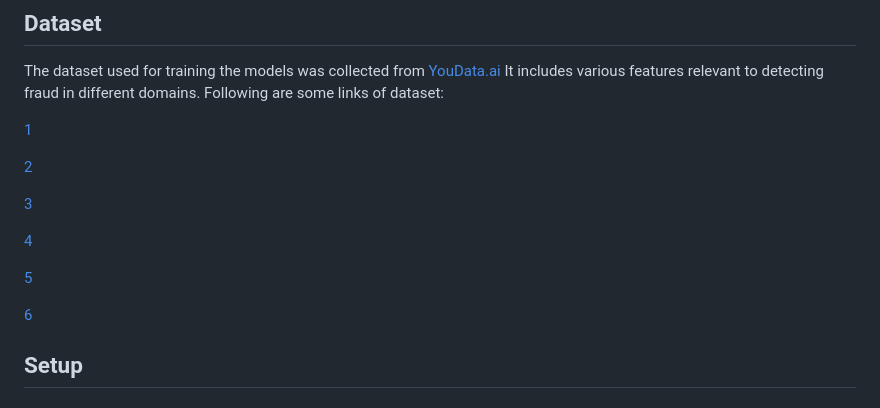
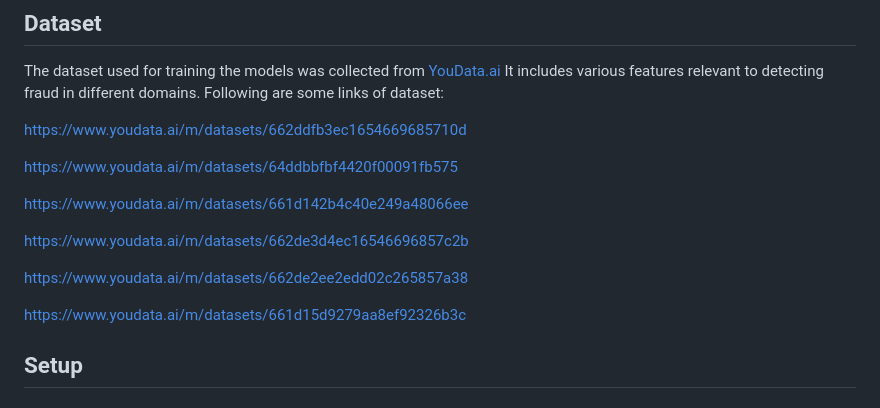
Before and after one commit to ddevguru/Gaurdian-of-The-Internet, a Markdown page: README.md, the part around the change. GitHub-like rendering.

```diff
--- a/README.md
+++ b/README.md
@@ -45,17 +45,17 @@ This project is a comprehensive fraud detection system that identifies fraudulen
 The dataset used for training the models was collected from [YouData.ai](https://youdata.ai) It includes various features relevant to detecting fraud in different domains.
 Following are some links of dataset:
 
-[1](https://www.youdata.ai/m/datasets/662ddfb3ec1654669685710d)
+[https://www.youdata.ai/m/datasets/662ddfb3ec1654669685710d](https://www.youdata.ai/m/datasets/662ddfb3ec1654669685710d)
 
-[2](https://www.youdata.ai/m/datasets/64ddbbfbf4420f00091fb575)
+[https://www.youdata.ai/m/datasets/64ddbbfbf4420f00091fb575](https://www.youdata.ai/m/datasets/64ddbbfbf4420f00091fb575)
 
-[3](https://www.youdata.ai/m/datasets/661d142b4c40e249a48066ee)
+[https://www.youdata.ai/m/datasets/661d142b4c40e249a48066ee](https://www.youdata.ai/m/datasets/661d142b4c40e249a48066ee)
 
-[4](https://www.youdata.ai/m/datasets/662de3d4ec16546696857c2b)
+[https://www.youdata.ai/m/datasets/662de3d4ec16546696857c2b](https://www.youdata.ai/m/datasets/662de3d4ec16546696857c2b)
 
-[5](https://www.youdata.ai/m/datasets/662de2ee2edd02c265857a38)
+[https://www.youdata.ai/m/datasets/662de2ee2edd02c265857a38](https://www.youdata.ai/m/datasets/662de2ee2edd02c265857a38)
 
-[6](https://www.youdata.ai/m/datasets/661d15d9279aa8ef92326b3c)
+[https://www.youdata.ai/m/datasets/661d15d9279aa8ef92326b3c](https://www.youdata.ai/m/datasets/661d15d9279aa8ef92326b3c)
 
 ## Setup
 
```
